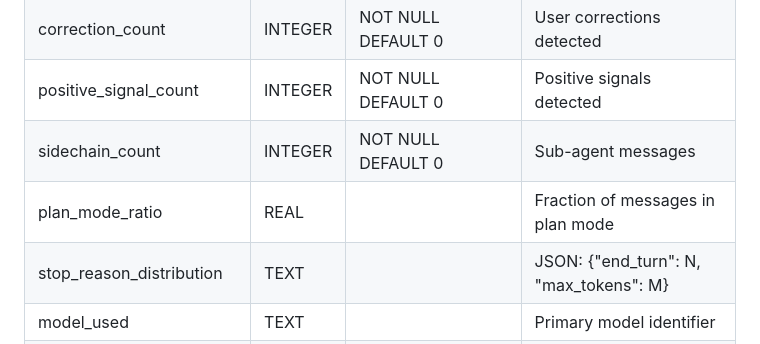
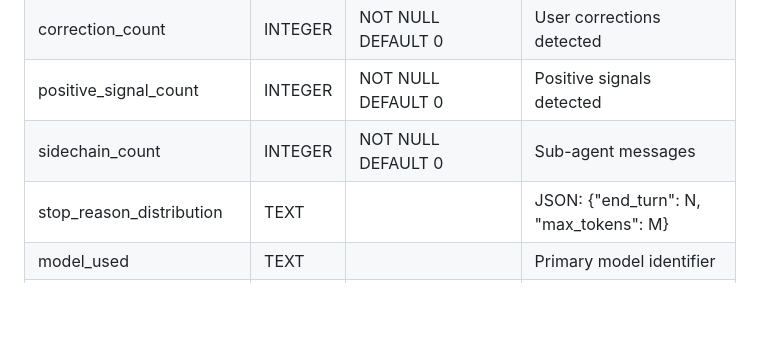
Before and after one commit to gyasis/SIO, a Markdown page: specs/001-competitive-enhancement/data-model.md, the part around the change. Drawn GitHub-style; blank space fills up the shorter version.

```diff
--- a/specs/001-competitive-enhancement/data-model.md
+++ b/specs/001-competitive-enhancement/data-model.md
@@ -62,7 +62,6 @@ Per-session aggregate metrics computed during mining.
 | correction_count | INTEGER | NOT NULL DEFAULT 0 | User corrections detected |
 | positive_signal_count | INTEGER | NOT NULL DEFAULT 0 | Positive signals detected |
 | sidechain_count | INTEGER | NOT NULL DEFAULT 0 | Sub-agent messages |
-| plan_mode_ratio | REAL | | Fraction of messages in plan mode |
 | stop_reason_distribution | TEXT | | JSON: {"end_turn": N, "max_tokens": M} |
 | model_used | TEXT | | Primary model identifier |
 | mined_at | TEXT | NOT NULL | ISO-8601 timestamp |
```
Also changed, not shown: specs/001-competitive-enhancement/spec.md (+1 -1 lines), specs/001-competitive-enhancement/tasks.md (+5 -4 lines).
